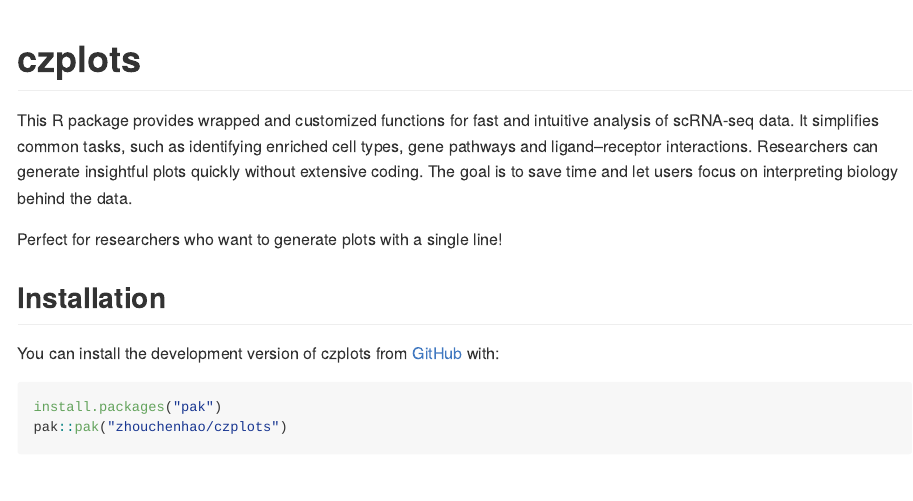
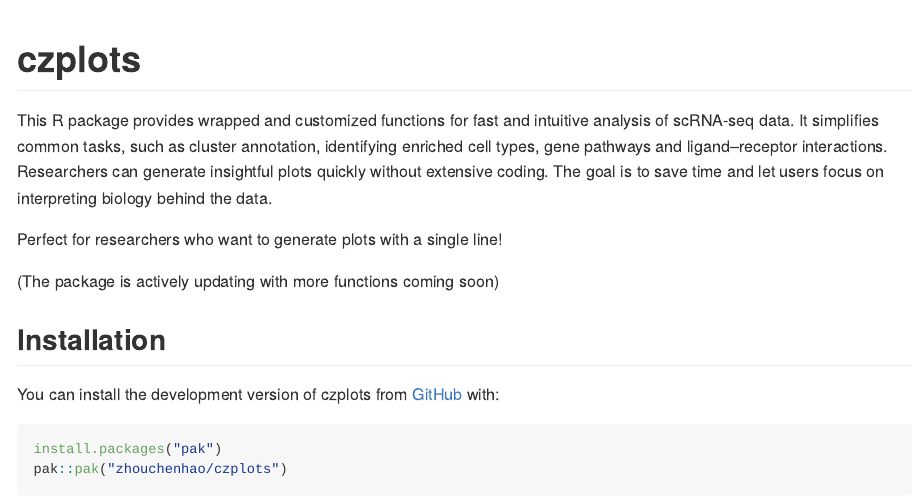
Before and after one commit to zhouchenhao/czplots, an R Markdown document (README.Rmd): the page in a window 1100 px wide, from its top. The pictures show the output file README.md that the author committed with the source, drawn offline in the style of GitHub; long lines of code are wrapped.

Commit message:
update readme

```diff
--- a/README.Rmd
+++ b/README.Rmd
@@ -18,9 +18,11 @@
 <!-- badges: start -->
 <!-- badges: end -->
 
-This R package provides wrapped and customized functions for fast and intuitive analysis of scRNA-seq data. It simplifies common tasks, such as identifying enriched cell types, gene pathways and ligand–receptor interactions. Researchers can generate insightful plots quickly without extensive coding. The goal is to save time and let users focus on interpreting biology behind the data.
+This R package provides wrapped and customized functions for fast and intuitive analysis of scRNA-seq data. It simplifies common tasks, such as cluster annotation, identifying enriched cell types, gene pathways and ligand–receptor interactions. Researchers can generate insightful plots quickly without extensive coding. The goal is to save time and let users focus on interpreting biology behind the data.
 
 Perfect for researchers who want to generate plots with a single line!
+
+(The package is actively updating with more functions coming soon)
 
 
 ## Installation
```
Also changed, not shown: README.md.
